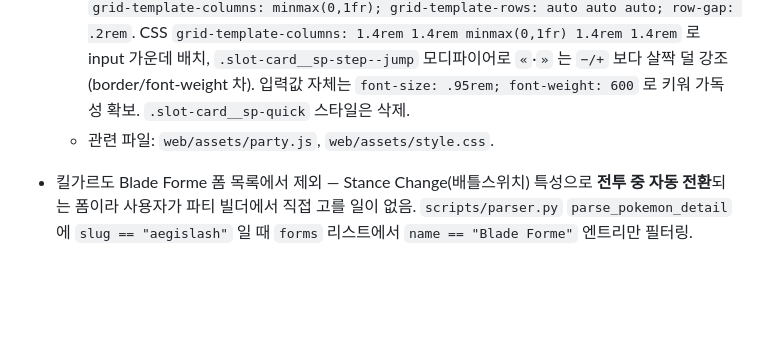
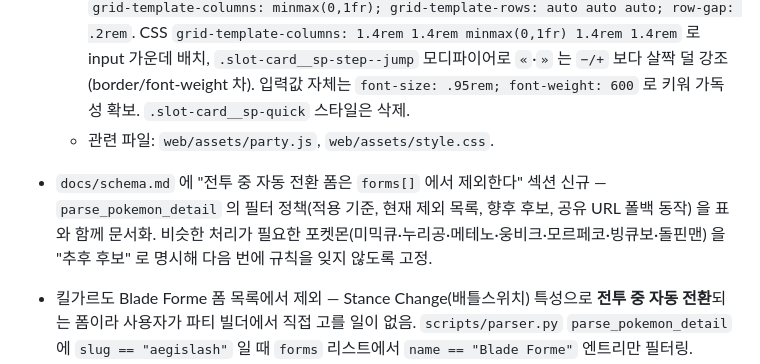
Before and after one commit to jyanny14/pocketmon_settings, a Markdown page: docs/history.md, the part around the change. Drawn GitHub-style; blank space fills up the shorter version.

```diff
--- a/docs/history.md
+++ b/docs/history.md
@@ -12,6 +12,8 @@
   - **탭 유지**: 훈련 탭에서 성격 드롭다운·SP 버튼을 건드릴 때마다 기술 탭으로 튕겨 나가던 문제. `makeExtendedSection` 이 매 `renderAll` 마다 새 DOM 을 만들면서 초기 활성 탭을 항상 "moves" 로 세팅해서 그랬음. `state.activeTabByIndex: Map<number, "moves"|"training">` 신규 — 사용자가 탭을 바꾸면 저장하고, 다음 렌더에서 읽어와 그대로 복원. 슬롯 제거/파티 리셋 시에는 각각 `delete(index)` / `clear()` 로 정리.
   - **SP 입력 UI 재구성 (3차 수정으로 3-행 구조 확정)**: 처음엔 `[−][input][+]` 사이에 input 이 끼어서 값이 안 보였고, 버튼을 양옆으로 모은 `[«][‹][input][›][»]` 도 좁은 카드에서는 2자리(최대 32) 가 여전히 눌렸음. 2행 (`[label] [input] / [« ‹ › »]`) 으로 바꿨더니 이번엔 **"스피드" 같은 긴 KO 라벨이 input 과 가로폭을 다퉈 잘리는** 현상 발견. 최종: **셀을 3-행 세로 스택** 으로 변경 → row 1 label (font .72rem, 이모지·방향 화살표 포함 한 줄), row 2 input (1.05rem / 700, 전체 폭), row 3 stepper 4-등분 버튼. 모든 요소가 가로 충돌 없이 각자 full-width 확보. `.slot-card__sp-cell` `grid-template-columns: minmax(0,1fr); grid-template-rows: auto auto auto; row-gap: .2rem`. CSS `grid-template-columns: 1.4rem 1.4rem minmax(0,1fr) 1.4rem 1.4rem` 로 input 가운데 배치, `.slot-card__sp-step--jump` 모디파이어로 `«`·`»` 는 `−/+` 보다 살짝 덜 강조(border/font-weight 차). 입력값 자체는 `font-size: .95rem; font-weight: 600` 로 키워 가독성 확보. `.slot-card__sp-quick` 스타일은 삭제.
   - 관련 파일: `web/assets/party.js`, `web/assets/style.css`.
+
+- `docs/schema.md` 에 "전투 중 자동 전환 폼은 `forms[]` 에서 제외한다" 섹션 신규 — `parse_pokemon_detail` 의 필터 정책(적용 기준, 현재 제외 목록, 향후 후보, 공유 URL 폴백 동작) 을 표와 함께 문서화. 비슷한 처리가 필요한 포켓몬(미믹큐·누리공·메테노·웅비크·모르페코·빙큐보·돌핀맨) 을 "추후 후보" 로 명시해 다음 번에 규칙을 잊지 않도록 고정.
 
 - 킬가르도 Blade Forme 폼 목록에서 제외 — Stance Change(배틀스위치) 특성으로 **전투 중 자동 전환**되는 폼이라 사용자가 파티 빌더에서 직접 고를 일이 없음. `scripts/parser.py` `parse_pokemon_detail` 에 `slug == "aegislash"` 일 때 `forms` 리스트에서 `name == "Blade Forme"` 엔트리만 필터링. Shield Forme(기본 "Aegislash") 은 그대로. 재빌드로 `web/data/pokemon.json`·`corpus.json` 반영. 기존 공유 URL 이 `aegislash:Blade Forme:...` 형식을 담고 있다면 decode 시 `findForm` 가 못 찾고 자동으로 base form 으로 폴백되므로 링크 호환성 유지. `form_ko.py` / `pokeapi_form_map.py` 의 "Blade Forme" 매핑은 범용이라 유지.
 
```
Also changed, not shown: docs/schema.md (+23 -0 lines).
